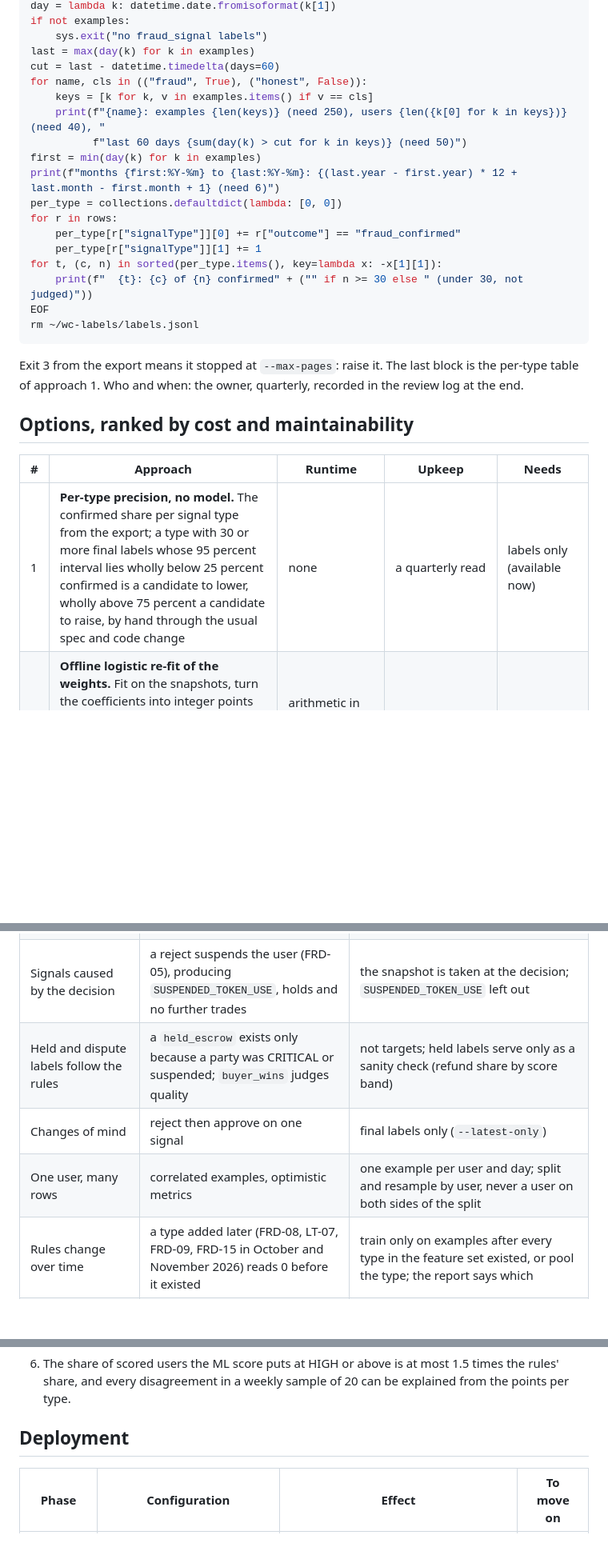
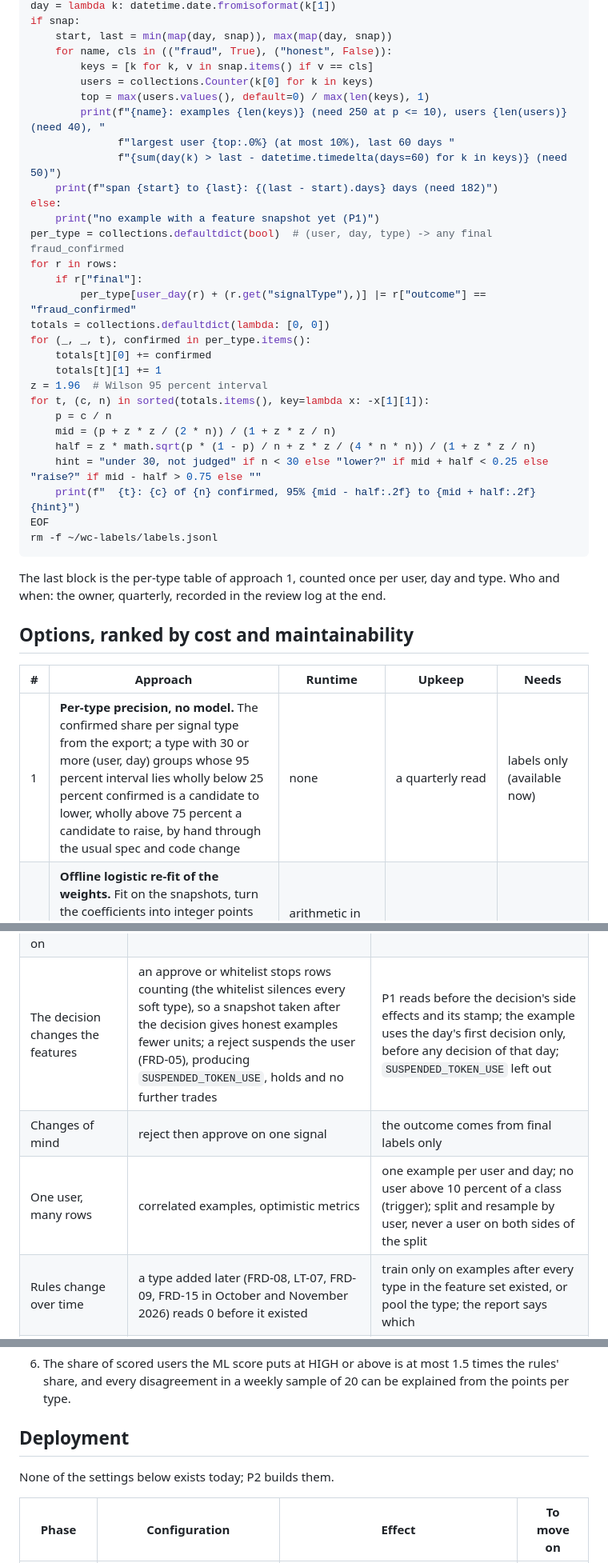
Before and after one commit to mitikutesh/WeredaConnect, a Markdown page: specs/decisions/frd-20-ml-risk-scoring.md, 3 parts joined by grey strips. Shown at 80% size. Rendered like a GitHub page; blank space fills up the shorter version.

````diff
--- a/specs/decisions/frd-20-ml-risk-scoring.md
+++ b/specs/decisions/frd-20-ml-risk-scoring.md
@@ -48,31 +53,42 @@ for r in rows:
 day = lambda k: datetime.date.fromisoformat(k[1])
-if not examples:
-    sys.exit("no fraud_signal labels")
-last = max(day(k) for k in examples)
-cut = last - datetime.timedelta(days=60)
-for name, cls in (("fraud", True), ("honest", False)):
-    keys = [k for k, v in examples.items() if v == cls]
-    print(f"{name}: examples {len(keys)} (need 250), users {len({k[0] for k in keys})} (need 40), "
-          f"last 60 days {sum(day(k) > cut for k in keys)} (need 50)")
-first = min(day(k) for k in examples)
-print(f"months {first:%Y-%m} to {last:%Y-%m}: {(last.year - first.year) * 12 + last.month - first.month + 1} (need 6)")
-per_type = collections.defaultdict(lambda: [0, 0])
+if snap:
+    start, last = min(map(day, snap)), max(map(day, snap))
+    for name, cls in (("fraud", True), ("honest", False)):
+        keys = [k for k, v in snap.items() if v == cls]
+        users = collections.Counter(k[0] for k in keys)
+        top = max(users.values(), default=0) / max(len(keys), 1)
+        print(f"{name}: examples {len(keys)} (need 250 at p <= 10), users {len(users)} (need 40), "
+              f"largest user {top:.0%} (at most 10%), last 60 days "
+              f"{sum(day(k) > last - datetime.timedelta(days=60) for k in keys)} (need 50)")
+    print(f"span {start} to {last}: {(last - start).days} days (need 182)")
+else:
+    print("no example with a feature snapshot yet (P1)")
+per_type = collections.defaultdict(bool)  # (user, day, type) -> any final fraud_confirmed
 for r in rows:
-    per_type[r["signalType"]][0] += r["outcome"] == "fraud_confirmed"
-    per_type[r["signalType"]][1] += 1
-for t, (c, n) in sorted(per_type.items(), key=lambda x: -x[1][1]):
-    print(f"  {t}: {c} of {n} confirmed" + ("" if n >= 30 else " (under 30, not judged)"))
+    if r["final"]:
+        per_type[user_day(r) + (r.get("signalType"),)] |= r["outcome"] == "fraud_confirmed"
+totals = collections.defaultdict(lambda: [0, 0])
+for (_, _, t), confirmed in per_type.items():
+    totals[t][0] += confirmed
+    totals[t][1] += 1
+z = 1.96  # Wilson 95 percent interval
+for t, (c, n) in sorted(totals.items(), key=lambda x: -x[1][1]):
+    p = c / n
+    mid = (p + z * z / (2 * n)) / (1 + z * z / n)
+    half = z * math.sqrt(p * (1 - p) / n + z * z / (4 * n * n)) / (1 + z * z / n)
+    hint = "under 30, not judged" if n < 30 else "lower?" if mid + half < 0.25 else "raise?" if mid - half > 0.75 else ""
+    print(f"  {t}: {c} of {n} confirmed, 95% {mid - half:.2f} to {mid + half:.2f} {hint}")
 EOF
-rm ~/wc-labels/labels.jsonl
+rm -f ~/wc-labels/labels.jsonl
 ```
 
-Exit 3 from the export means it stopped at `--max-pages`: raise it. The last block is the per-type table of approach 1. Who and when: the owner, quarterly, recorded in the review log at the end.
+The last block is the per-type table of approach 1, counted once per user, day and type. Who and when: the owner, quarterly, recorded in the review log at the end.
 
 ## Options, ranked by cost and maintainability
 
 | # | Approach | Runtime | Upkeep | Needs |
 |---|----------|---------|--------|-------|
-| 1 | **Per-type precision, no model.** The confirmed share per signal type from the export; a type with 30 or more final labels whose 95 percent interval lies wholly below 25 percent confirmed is a candidate to lower, wholly above 75 percent a candidate to raise, by hand through the usual spec and code change | none | a quarterly read | labels only (available now) |
+| 1 | **Per-type precision, no model.** The confirmed share per signal type from the export; a type with 30 or more (user, day) groups whose 95 percent interval lies wholly below 25 percent confirmed is a candidate to lower, wholly above 75 percent a candidate to raise, by hand through the usual spec and code change | none | a quarterly read | labels only (available now) |
 | 2 | **Offline logistic re-fit of the weights.** Fit on the snapshots, turn the coefficients into integer points per type, load them as a weights table in configuration; `RiskScoreCalculator` sums a second score over the rows it already reads, with the same dedup, per-entity counting, caps, whitelist and credits | arithmetic in the AOT Lambdas, no ML runtime, no new read or resource | one offline script, a re-fit at most quarterly | P1 and the trigger |
 | 3 | **A separate model scoring service** (gradient boosted trees or similar in a non-AOT Python Lambda, asynchronous like FRD-19, or called from the gates) | a model file, a feature pipeline, a second runtime; called from the gates it puts a cold start on money paths | dependency upgrades, model versions, per-decision explanations for admins | thousands of labels to beat approach 2 reliably |
 | 4 | **A managed endpoint** (SageMaker real-time or serverless inference) | an always-on endpoint bills idle capacity every hour; serverless has cold starts | a second platform | as 3 |
@@ -102,10 +120,9 @@ Ids only: the subject user id groups the examples and is dropped before the fit.
 |------|--------|----------|
 | Labels exist only where the rules flagged a user | the fit learns to rank flagged users and cannot learn fraud the rules miss; honest examples are flagged honest users, not the population | stated scope: approach 2 re-weights known signals and adds no detection; the population false positive rate comes from shadow mode, not the offline fit; a random audit sample is an open decision |
 | The admin decides with the rules' score and tier in view (FRD-07), and with AI advice once FRD-19 is on | decisions anchor on today's weights and a re-fit drifts toward them | score, tier and advice are never features; every result is judged against the hand weights on the same examples; one reviewer (the owner) labels everything, which the report states |
-| Signals caused by the decision | a reject suspends the user (FRD-05), producing `SUSPENDED_TOKEN_USE`, holds and no further trades | the snapshot is taken at the decision; `SUSPENDED_TOKEN_USE` left out |
-| Held and dispute labels follow the rules | a `held_escrow` exists only because a party was CRITICAL or suspended; `buyer_wins` judges quality | not targets; held labels serve only as a sanity check (refund share by score band) |
-| Changes of mind | reject then approve on one signal | final labels only (`--latest-only`) |
-| One user, many rows | correlated examples, optimistic metrics | one example per user and day; split and resample by user, never a user on both sides of the split |
+| The decision changes the features | an approve or whitelist stops rows counting (the whitelist silences every soft type), so a snapshot taken after the decision gives honest examples fewer units; a reject suspends the user (FRD-05), producing `SUSPENDED_TOKEN_USE`, holds and no further trades | P1 reads before the decision's side effects and its stamp; the example uses the day's first decision only, before any decision of that day; `SUSPENDED_TOKEN_USE` left out |
+| Changes of mind | reject then approve on one signal | the outcome comes from final labels only |
+| One user, many rows | correlated examples, optimistic metrics | one example per user and day; no user above 10 percent of a class (trigger); split and resample by user, never a user on both sides of the split |
 | Rules change over time | a type added later (FRD-08, LT-07, FRD-09, FRD-15 in October and November 2026) reads 0 before it existed | train only on examples after every type in the feature set existed, or pool the type; the report says which |
 | Test traffic | personas and test users look like fraud | prod only; the three test users excluded |
 
@@ -131,6 +148,8 @@ From shadow to priority, after at least 4 weeks of shadow in prod:
 
 ## Deployment
 
+None of the settings below exists today; P2 builds them.
+
 | Phase | Configuration | Effect | To move on |
 |-------|---------------|--------|------------|
 | 0, deferred (now) | none | approach 1, quarterly | the trigger |
````
Also changed, not shown: other parts of specs/decisions/frd-20-ml-risk-scoring.md (+46 -34 lines).
